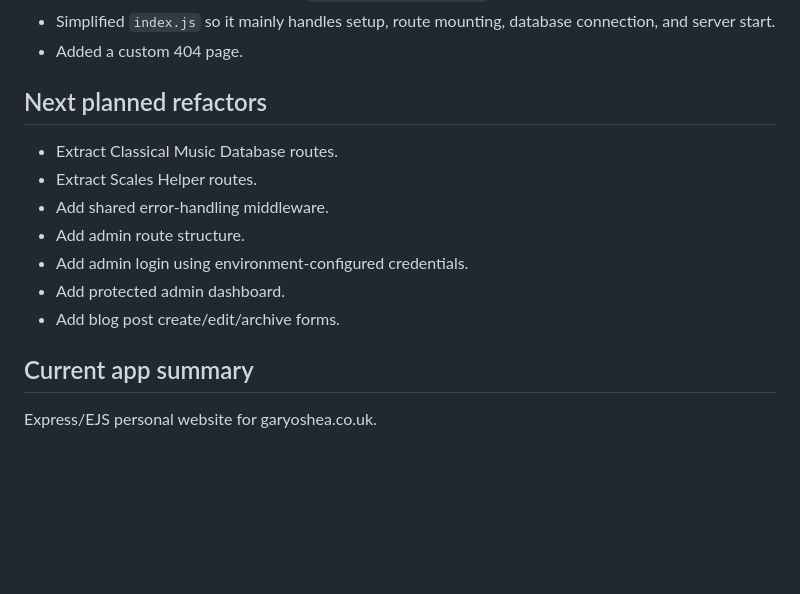
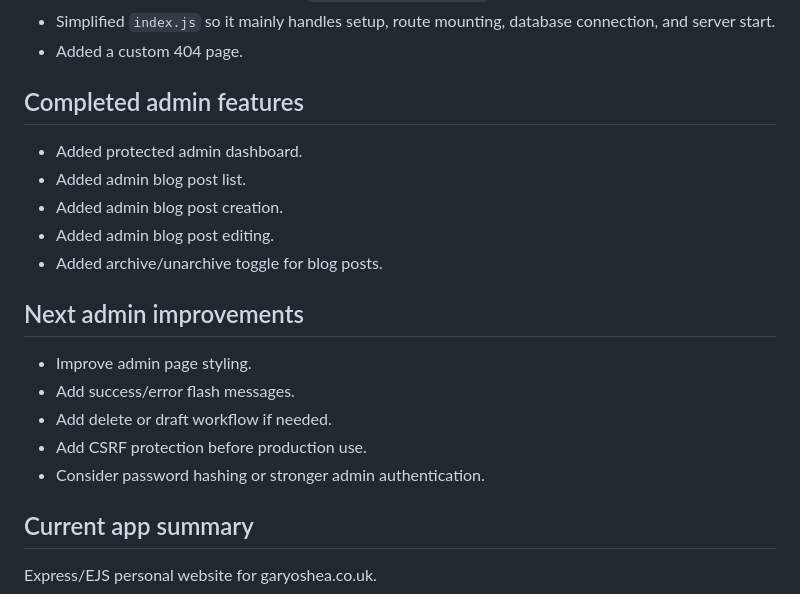
Before and after one commit to ConForza/personal-website, a Markdown page: REFACTOR_NOTES.md, the part around the change. Rendered like a GitHub page; blank space fills up the shorter version.

Commit message:
Complete admin blog management flow

```diff
--- a/REFACTOR_NOTES.md
+++ b/REFACTOR_NOTES.md
@@ -15,15 +15,21 @@
 - Simplified `index.js` so it mainly handles setup, route mounting, database connection, and server start.
 - Added a custom 404 page.
 
-## Next planned refactors
+## Completed admin features
 
-- Extract Classical Music Database routes.
-- Extract Scales Helper routes.
-- Add shared error-handling middleware.
-- Add admin route structure.
-- Add admin login using environment-configured credentials.
-- Add protected admin dashboard.
-- Add blog post create/edit/archive forms.
+- Added protected admin dashboard.
+- Added admin blog post list.
+- Added admin blog post creation.
+- Added admin blog post editing.
+- Added archive/unarchive toggle for blog posts.
+
+## Next admin improvements
+
+- Improve admin page styling.
+- Add success/error flash messages.
+- Add delete or draft workflow if needed.
+- Add CSRF protection before production use.
+- Consider password hashing or stronger admin authentication.
 
 ## Current app summary
 
```
